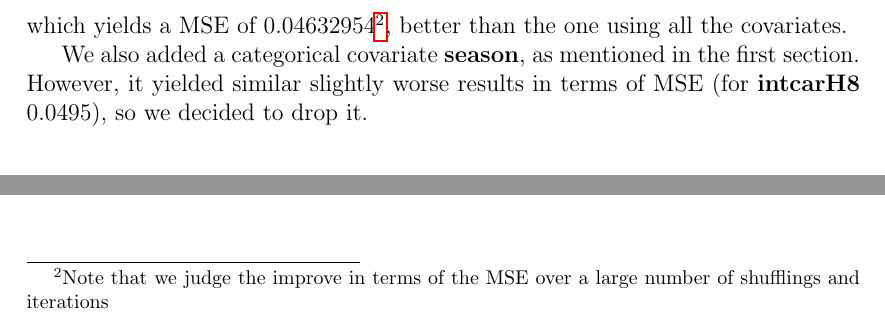
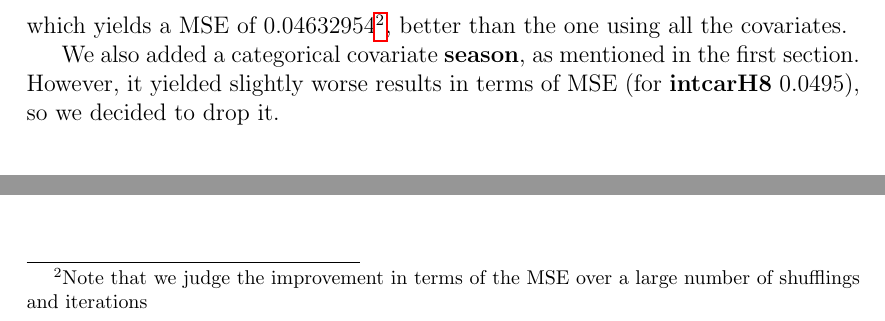
Before and after one commit to Plinkett/BLMCSProject-2023, a LaTeX paper (tex/report.tex): two parts of page 12 of 16, joined at a grey line, cut so that both start at the same text. Compiled offline with pdfLaTeX.

Commit message:
fixed typos

```diff
--- a/tex/report.tex
+++ b/tex/report.tex
@@ -280,19 +280,23 @@ We then compute our predictions as a weighted average of each model's prediction
 \end{align*}
 The MSE for this aggregate model is 0.01251516, sligthly better than the first model with all the covariates.
 
+
+
 The ranking for the models predicting \textbf{intcarH8} is shown in Figure 8
 \begin{figure}[htb!]
 	\centering
 	\includegraphics[width=100mm, height=60mm,scale=0.5]{ranking2.pdf}
 	\caption{Model ranking for \textbf{intcarH8} }
 \end{figure}
+
+
 For \textbf{intcarH8} the best model has a posterior probability of 65\%, so we could try to use only that one to perform inference. So we choose the model
 \begin{dmath*}
 	\textbf{intcarH8} = \beta_0 + \beta_1\textbf{arancione} +  \beta_2\textbf{intcar} + \beta_3\textbf{newpos\_av7D} + \varepsilon
 \end{dmath*}
-which yields a MSE of 0.04632954\footnote{Note that we judge the improve in terms of the MSE over a large number of shufflings and iterations}, better than the one using all the covariates.
+which yields a MSE of 0.04632954\footnote{Note that we judge the improvement in terms of the MSE over a large number of shufflings and iterations}, better than the one using all the covariates.
 
-We also added a categorical covariate \textbf{season}, as mentioned in the first section. However, it yielded similar slightly worse results in terms of MSE (for \textbf{intcarH8} 0.0495), so we decided to drop it.
+We also added a categorical covariate \textbf{season}, as mentioned in the first section. However, it yielded slightly worse results in terms of MSE (for \textbf{intcarH8} 0.0495), so we decided to drop it.
 \newpage
 \section{Posterior analysis}
 \subsection{Posterior distributions }
```
Also changed, not shown: tex/report.pdf, tex/report.tex (2 more changed lines).
